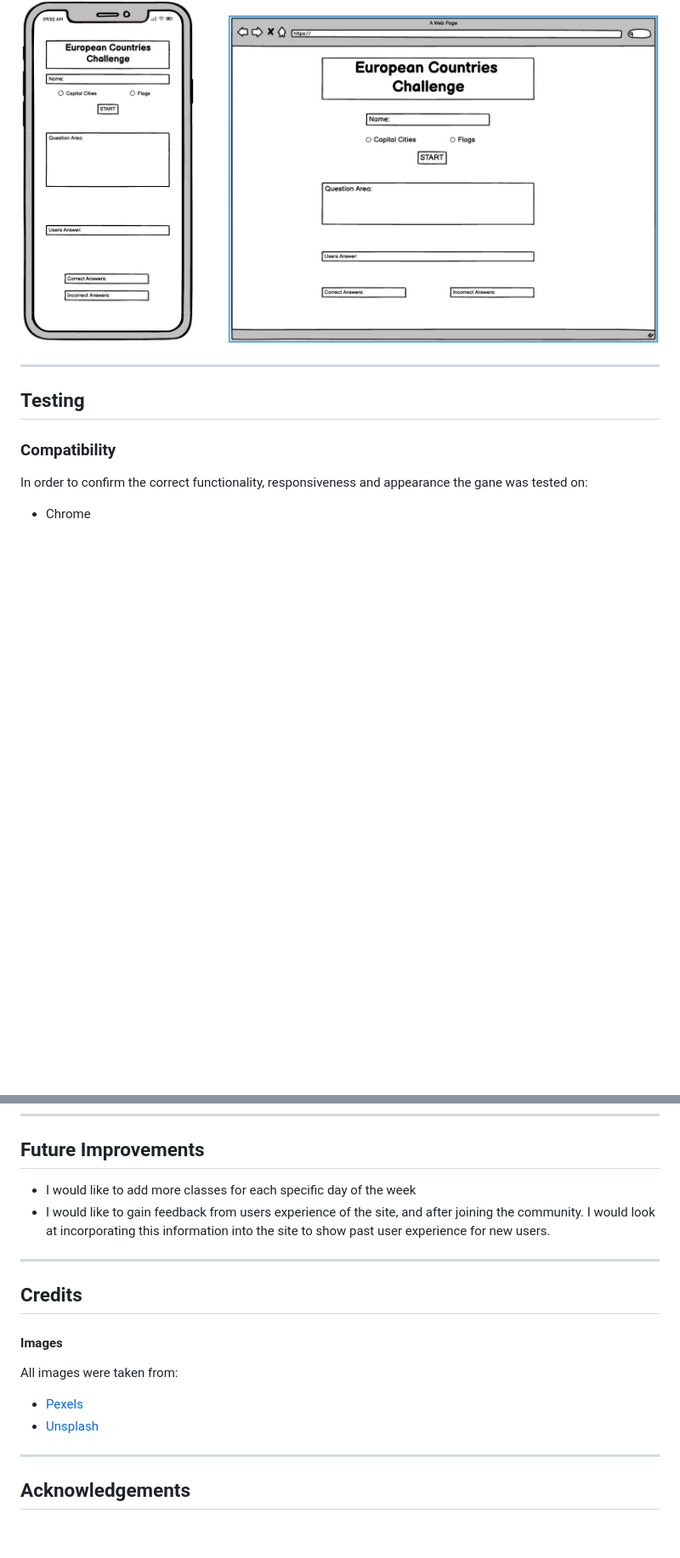
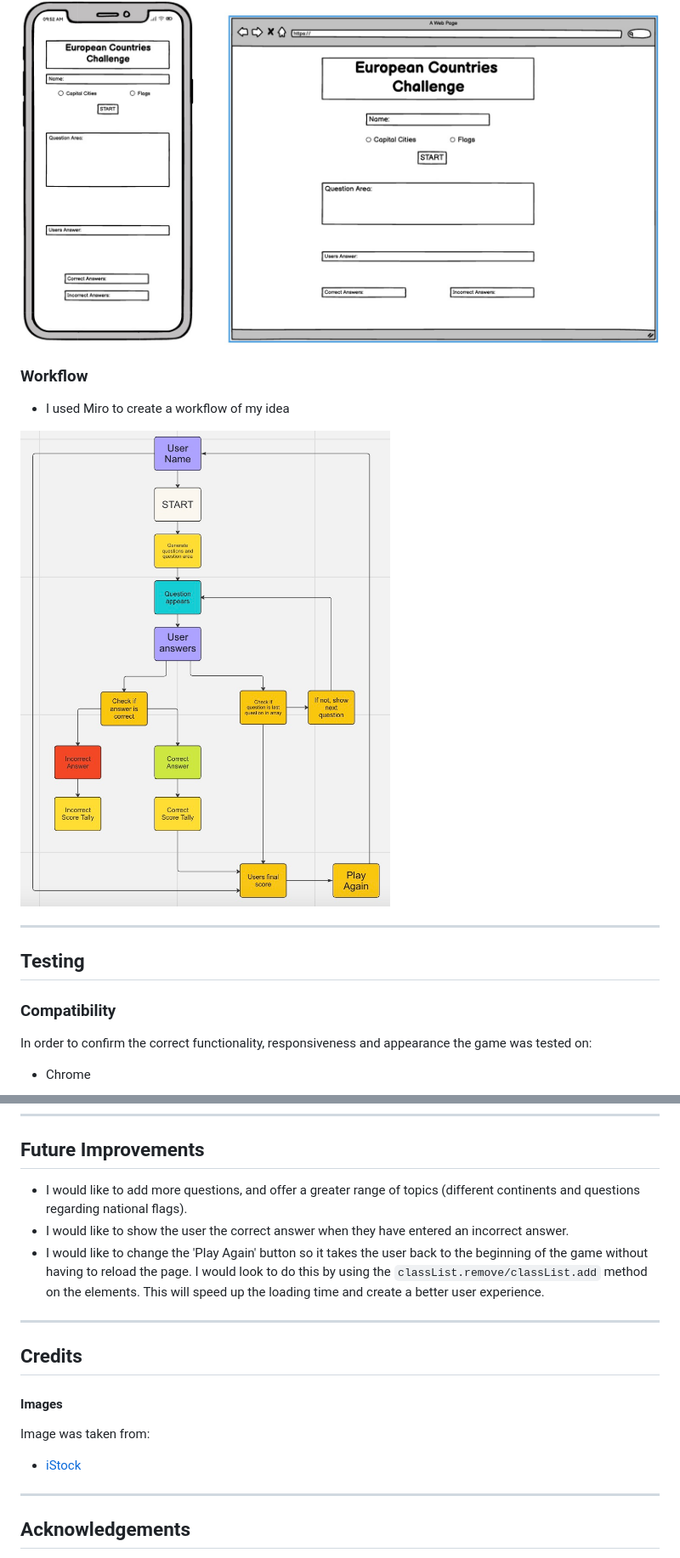
Before and after one commit to l-copeman/european-countries, a Markdown page: README.md, 2 parts joined by grey strips. Shown: that part at 85% size. Rendered like a GitHub page; pictures changed too: documentation/workflow.jpeg (added); blank space fills up the shorter version.

```diff
--- a/README.md
+++ b/README.md
@@ -134,13 +134,19 @@ The site can be accessed by this [link](https://l-copeman.github.io/european-cou
 
 ![Wireframe](documentation/wireframe.jpeg)
 
+### Workflow
+
+* I used Miro to create a workflow of my idea
+
+![Wireframe](documentation/workflow.jpeg)
+
 ---
 
 ## Testing
 
 ### Compatibility
 
-In order to confirm the correct functionality, responsiveness and appearance the gane was tested on:
+In order to confirm the correct functionality, responsiveness and appearance the game was tested on:
 
 * Chrome
 
@@ -271,8 +256,9 @@ The live link can be found [here](https://l-copeman.github.io/european-countries
 
 ## Future Improvements
 
-* I would like to add more classes for each specific day of the week
-* I would like to gain feedback from users experience of the site, and after joining the community. I would look at incorporating this information into the site to show past user experience for new users.
+* I would like to add more questions, and offer a greater range of topics (different continents and questions regarding national flags).
+* I would like to show the user the correct answer when they have entered an incorrect answer.
+* I would like to change the 'Play Again' button so it takes the user back to the beginning of the game without having to reload the page. I would look to do this by using the `classList.remove/classList.add` method on the elements. This will speed up the loading time and create a better user experience.
 
 ---
 
@@ -280,9 +266,8 @@ The live link can be found [here](https://l-copeman.github.io/european-countries
 
 #### Images
 
-All images were taken from:
-* [Pexels](https://www.pexels.com/)
-* [Unsplash](https://unsplash.com/)
+Image was taken from:
+* [iStock](https://www.istockphoto.com/)
 
 ---
 
```
Also changed, not shown: other parts of README.md (+25 -46 lines), documentation/lighthouse-report.jpeg (added), 2 other files.
